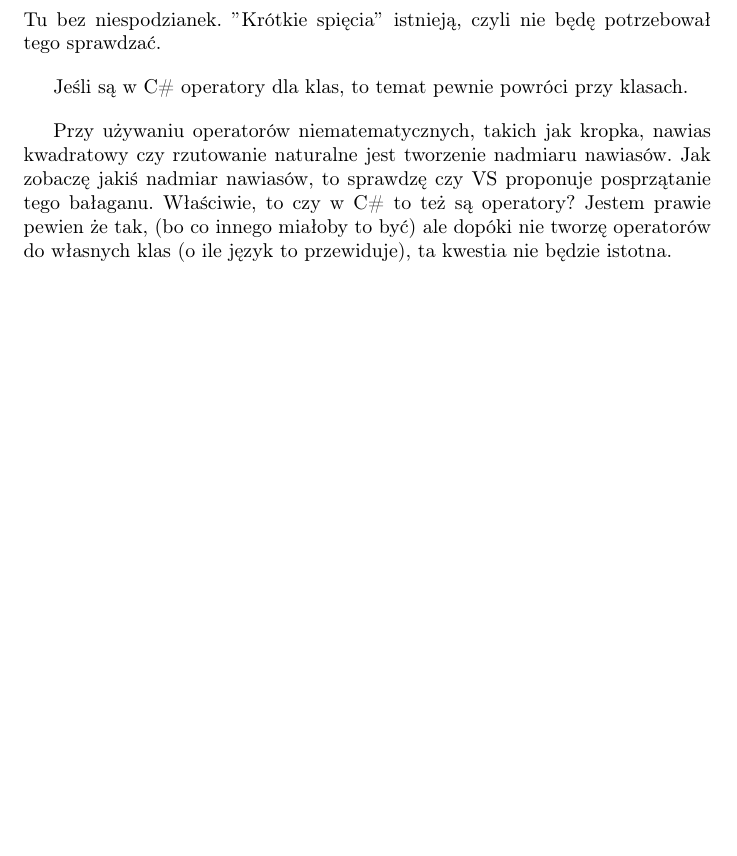
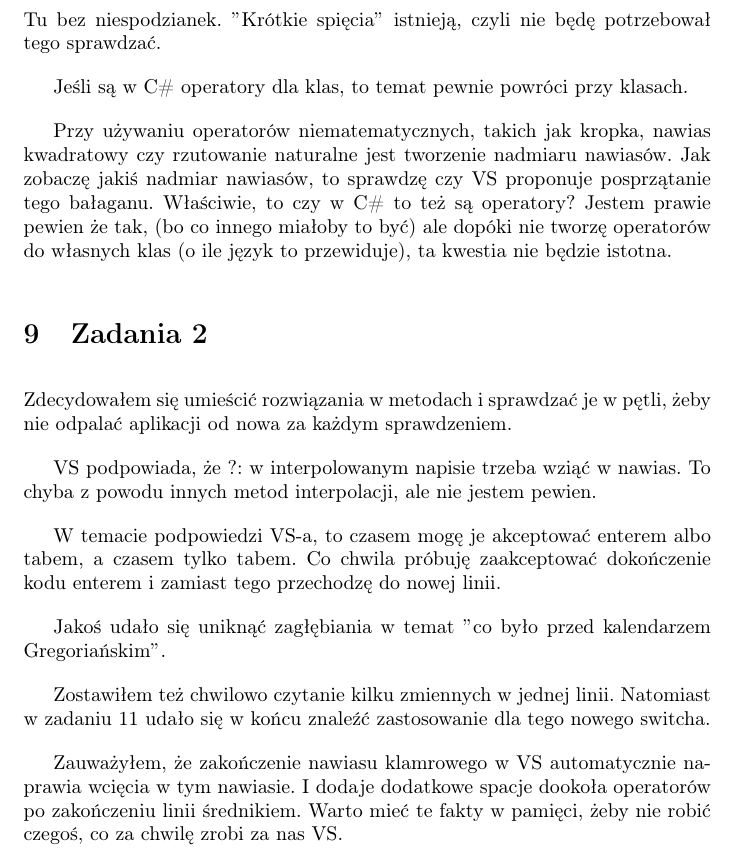
Before and after one commit to maciej-marek-mielczarek/kurs-dotneta, a LaTeX document (tydzien_02/notatki_tydz_02.tex): part of page 6 of 6, cut so that both start at the same text, the shorter picture padded with empty space. Compiled offline with pdfLaTeX.

Commit message:
Notatki do zadań z lekcji 7 z tygodnia 2.

```diff
--- a/tydzien_02/notatki_tydz_02.tex
+++ b/tydzien_02/notatki_tydz_02.tex
@@ -124,4 +124,17 @@ Tu bez niespodzianek. $"$Krótkie spięcia$"$ istnieją, czyli nie będę potrze
 Jeśli są w C\# operatory dla klas, to temat pewnie powróci przy klasach.
 
 Przy używaniu operatorów niematematycznych, takich jak kropka, nawias kwadratowy czy rzutowanie naturalne jest tworzenie nadmiaru nawiasów. Jak zobaczę jakiś nadmiar nawiasów, to sprawdzę czy VS proponuje posprzątanie tego bałaganu. Właściwie, to czy w C\# to też są operatory? Jestem prawie pewien że tak, (bo co innego miałoby to być) ale dopóki nie tworzę operatorów do własnych klas (o ile język to przewiduje), ta kwestia nie będzie istotna.
+
+\section{Zadania 2}
+Zdecydowałem się umieścić rozwiązania w metodach i sprawdzać je w pętli, żeby nie odpalać aplikacji od nowa za każdym sprawdzeniem.
+
+VS podpowiada, że ?: w interpolowanym napisie trzeba wziąć w nawias. To chyba z powodu innych metod interpolacji, ale nie jestem pewien.
+
+W temacie podpowiedzi VS-a, to czasem mogę je akceptować enterem albo tabem, a czasem tylko tabem. Co chwila próbuję zaakceptować dokończenie kodu enterem i zamiast tego przechodzę do nowej linii.
+
+Jakoś udało się uniknąć zagłębiania w temat $"$co było przed kalendarzem Gregoriańskim$"$.
+
+Zostawiłem też chwilowo czytanie kilku zmiennych w jednej linii. Natomiast w zadaniu 11 udało się w końcu znaleźć zastosowanie dla tego nowego switcha.
+
+Zauważyłem, że zakończenie nawiasu klamrowego w VS automatycznie naprawia wcięcia w tym nawiasie. I dodaje dodatkowe spacje dookoła operatorów po zakończeniu linii średnikiem. Warto mieć te fakty w pamięci, żeby nie robić czegoś, co za chwilę zrobi za nas VS.
 \end{document}
```
Also changed, not shown: tydzien_02/notatki_tydz_02.pdf.
